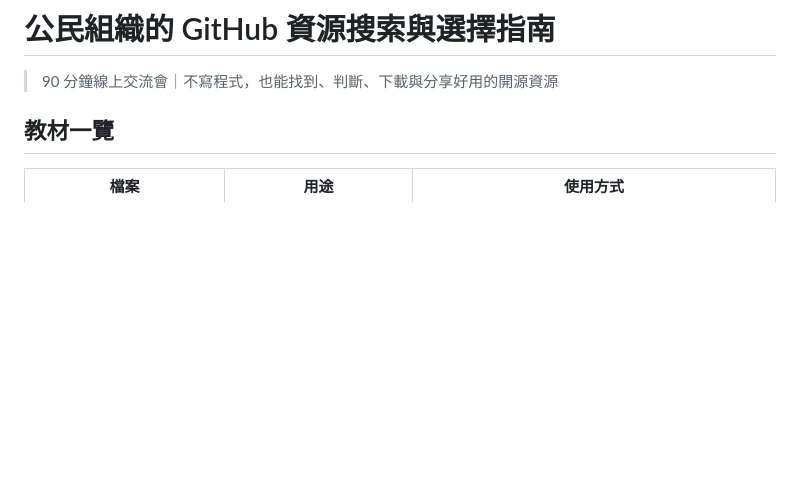
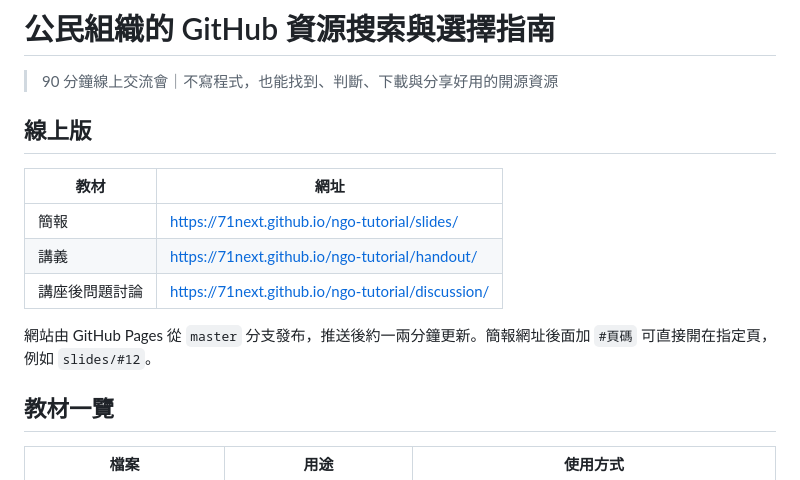
Before and after one commit to 71next/ngo-tutorial, a Markdown page: README.md, the part around the change. Drawn GitHub-style; blank space fills up the shorter version.

Commit message:
docs: README 加入簡報、講義、討論頁的線上網址
Co-Authored-By: Claude Opus 5.5 <noreply@anthropic.com>

```diff
--- a/README.md
+++ b/README.md
@@ -1,6 +1,16 @@
 # 公民組織的 GitHub 資源搜索與選擇指南
 
 > 90 分鐘線上交流會｜不寫程式，也能找到、判斷、下載與分享好用的開源資源
+
+## 線上版
+
+| 教材 | 網址 |
+|---|---|
+| 簡報 | https://71next.github.io/ngo-tutorial/slides/ |
+| 講義 | https://71next.github.io/ngo-tutorial/handout/ |
+| 講座後問題討論 | https://71next.github.io/ngo-tutorial/discussion/ |
+
+網站由 GitHub Pages 從 `master` 分支發布，推送後約一兩分鐘更新。簡報網址後面加 `#頁碼` 可直接開在指定頁，例如 `slides/#12`。
 
 ## 教材一覽
 
```
